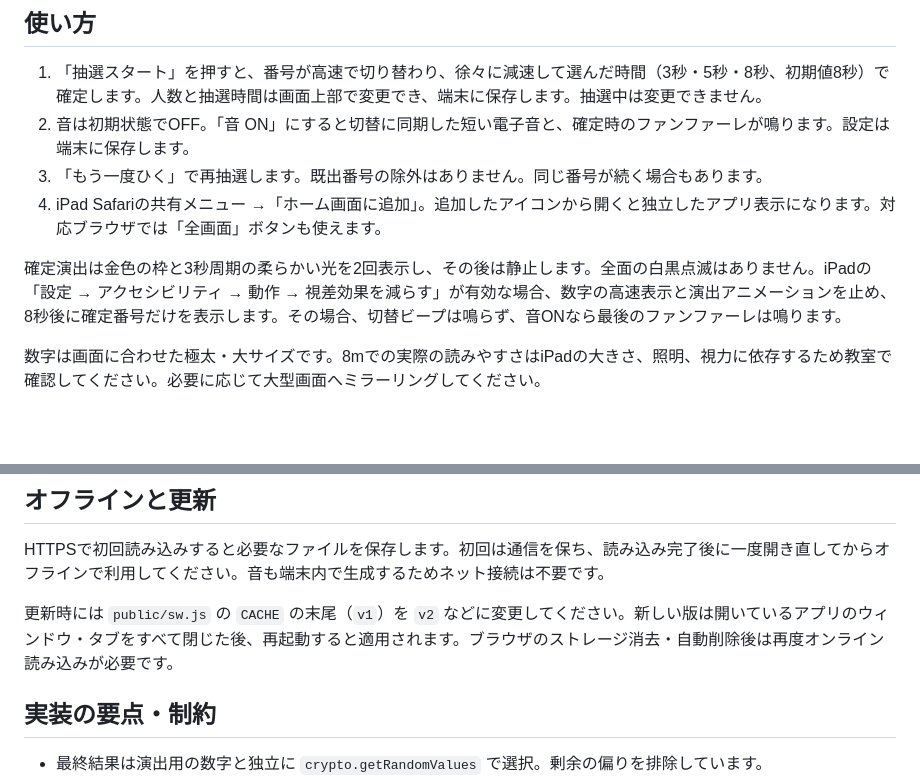
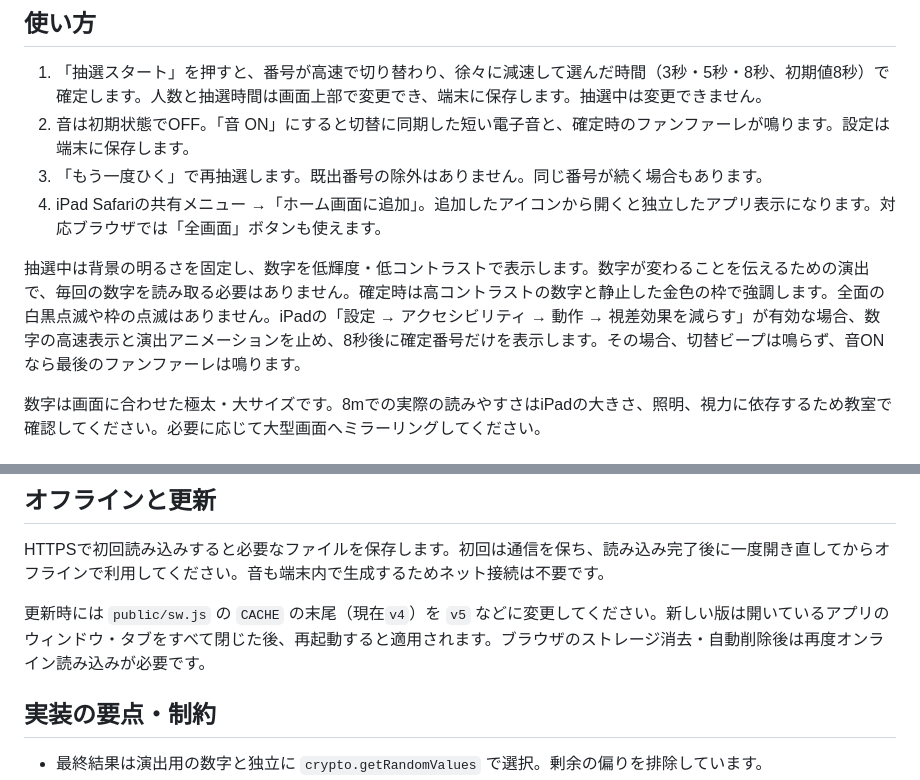
Before and after one commit to ohganed/classroom-draw, a Markdown page: README.md, 2 parts joined by grey strips. Rendered like a GitHub page; blank space fills up the shorter version.

Commit message:
Reduce visual flicker and contrast during number draw

```diff
--- a/README.md
+++ b/README.md
@@ -9,7 +9,7 @@ iPadの教室用・生徒指名アプリ。設定した人数（1〜99人、初
 3. 「もう一度ひく」で再抽選します。既出番号の除外はありません。同じ番号が続く場合もあります。
 4. iPad Safariの共有メニュー →「ホーム画面に追加」。追加したアイコンから開くと独立したアプリ表示になります。対応ブラウザでは「全画面」ボタンも使えます。
 
-確定演出は金色の枠と3秒周期の柔らかい光を2回表示し、その後は静止します。全面の白黒点滅はありません。iPadの「設定 → アクセシビリティ → 動作 → 視差効果を減らす」が有効な場合、数字の高速表示と演出アニメーションを止め、8秒後に確定番号だけを表示します。その場合、切替ビープは鳴らず、音ONなら最後のファンファーレは鳴ります。
+抽選中は背景の明るさを固定し、数字を低輝度・低コントラストで表示します。数字が変わることを伝えるための演出で、毎回の数字を読み取る必要はありません。確定時は高コントラストの数字と静止した金色の枠で強調します。全面の白黒点滅や枠の点滅はありません。iPadの「設定 → アクセシビリティ → 動作 → 視差効果を減らす」が有効な場合、数字の高速表示と演出アニメーションを止め、8秒後に確定番号だけを表示します。その場合、切替ビープは鳴らず、音ONなら最後のファンファーレは鳴ります。
 
 数字は画面に合わせた極太・大サイズです。8mでの実際の読みやすさはiPadの大きさ、照明、視力に依存するため教室で確認してください。必要に応じて大型画面へミラーリングしてください。
 
@@ -52,7 +52,7 @@ node tests/browser.mjs
 
 HTTPSで初回読み込みすると必要なファイルを保存します。初回は通信を保ち、読み込み完了後に一度開き直してからオフラインで利用してください。音も端末内で生成するためネット接続は不要です。
 
-更新時には `public/sw.js` の `CACHE` の末尾（`v1`）を `v2` などに変更してください。新しい版は開いているアプリのウィンドウ・タブをすべて閉じた後、再起動すると適用されます。ブラウザのストレージ消去・自動削除後は再度オンライン読み込みが必要です。
+更新時には `public/sw.js` の `CACHE` の末尾（現在`v4`）を `v5` などに変更してください。新しい版は開いているアプリのウィンドウ・タブをすべて閉じた後、再起動すると適用されます。ブラウザのストレージ消去・自動削除後は再度オンライン読み込みが必要です。
 
 ## 実装の要点・制約
 
```
